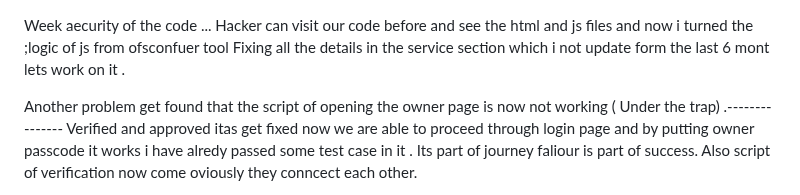
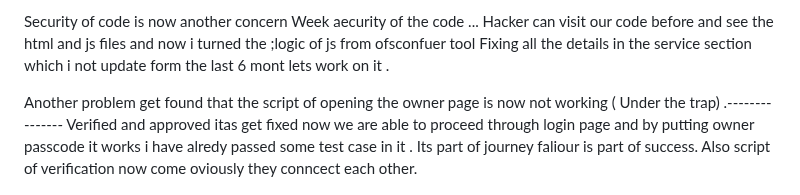
Before and after one commit to Lovekus969/5-River-Barber, a Markdown page: readme.md, the part around the change. Rendered like a GitHub page.

```diff
--- a/readme.md
+++ b/readme.md
@@ -1,3 +1,4 @@
+Security of code is now another concern
 Week aecurity of the code ... Hacker can visit our code before and see the html and js files and now i turned the ;logic of js from ofsconfuer tool Fixing all the details in the service section which i not update form the last 6 mont lets work on it .
 
 Another problem get found that the script of opening the owner page is now not working ( Under the trap) .---------------
```
